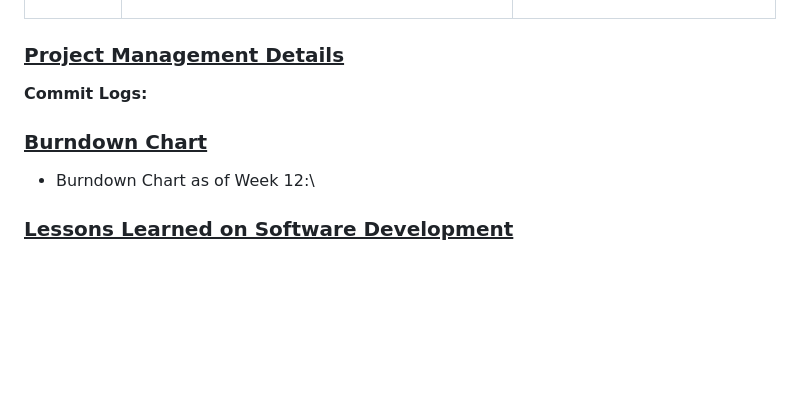
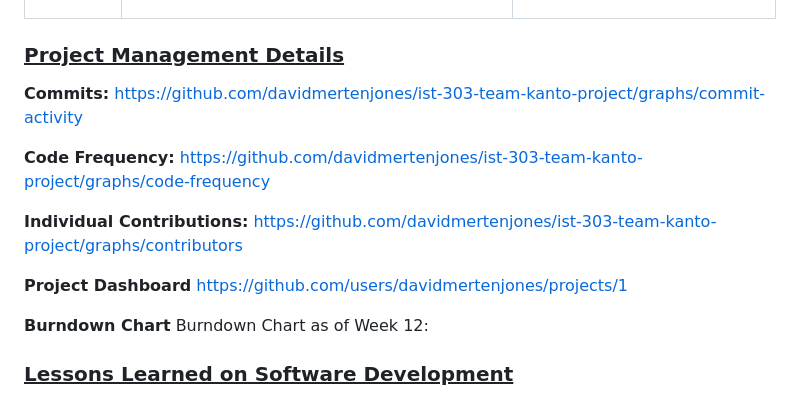
Before and after one commit to davidmertenjones/ist-303-team-kanto-project, a Markdown page: README.md, the part around the change. Drawn GitHub-style; blank space fills up the shorter version.

Commit message:
Add more project management details
Added links to project management details, including commits, code frequency, individual contributions, and project dashboard.

```diff
--- a/README.md
+++ b/README.md
@@ -355,11 +355,20 @@ Refer to [Steps to run and test the application](#steps-to-run-and-test-the-appl
 
 
 ### <ins>Project Management Details</ins>
+**Commits:**
+https://github.com/davidmertenjones/ist-303-team-kanto-project/graphs/commit-activity
 
-**Commit Logs:**
+**Code Frequency:**
+https://github.com/davidmertenjones/ist-303-team-kanto-project/graphs/code-frequency
 
-### <ins>Burndown Chart</ins>
-* Burndown Chart as of Week 12:\
+**Individual Contributions:**
+https://github.com/davidmertenjones/ist-303-team-kanto-project/graphs/contributors
+
+**Project Dashboard**
+https://github.com/users/davidmertenjones/projects/1
+
+**Burndown Chart**
+Burndown Chart as of Week 12:
 
 ### <ins>Lessons Learned on Software Development</ins>
 1. A key lesson we learned is that both project requirements and plans are constantly evolving. As stakeholder needs and technical realities changed, it became clear that we needed to continuously revisit and refine both user stories and the project plan. Regularly adjusting milestone scopes, timelines, and priorities based on actual progress helped keep the project aligned, flexible, and on track while minimizing surprises down the line.
```
